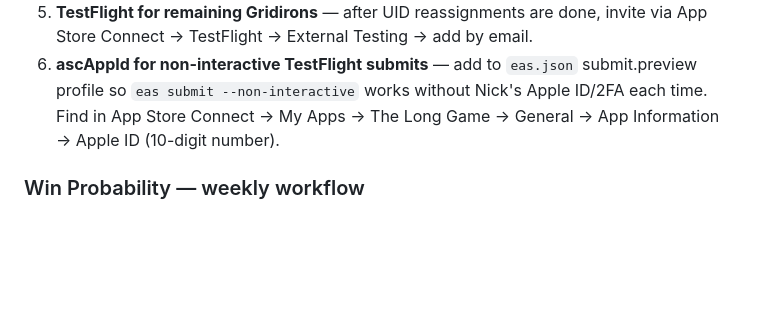
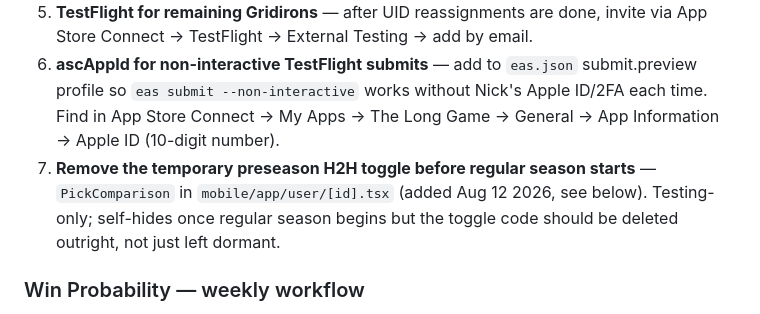
Before and after one commit to corumnick-oss/the-long-game, a Markdown page: CLAUDE.md, the part around the change. GitHub-like rendering; blank space fills up the shorter version.

Commit message:
Add preseason H2H toggle removal to pre-launch checklist
Co-Authored-By: Claude Sonnet 5 <noreply@anthropic.com>

```diff
--- a/CLAUDE.md
+++ b/CLAUDE.md
@@ -109,6 +109,7 @@ Nick needed to test H2H pick comparisons on `user/[id].tsx` before the 2026 regu
 4. **Onboarding polish** — Nick wants redesign before launch
 5. **TestFlight for remaining Gridirons** — after UID reassignments are done, invite via App Store Connect → TestFlight → External Testing → add by email.
 6. **ascAppId for non-interactive TestFlight submits** — add to `eas.json` submit.preview profile so `eas submit --non-interactive` works without Nick's Apple ID/2FA each time. Find in App Store Connect → My Apps → The Long Game → General → App Information → Apple ID (10-digit number).
+7. **Remove the temporary preseason H2H toggle before regular season starts** — `PickComparison` in `mobile/app/user/[id].tsx` (added Aug 12 2026, see below). Testing-only; self-hides once regular season begins but the toggle code should be deleted outright, not just left dormant.
 
 ### Win Probability — weekly workflow
 As of Aug 10 2026 the Admin → NFL Tools → "Sync Win Probabilities" button should work directly from Railway (the old "IP block" was actually a bad User-Agent header, now fixed — see ESPN section below). If it ever fails again, fall back to running locally: `npm run sync:winprobs <week> 2026` from `server/`, e.g. `npm run sync:winprobs 1 2026`, ideally Wednesday afternoon before the 9PM lock.
```
